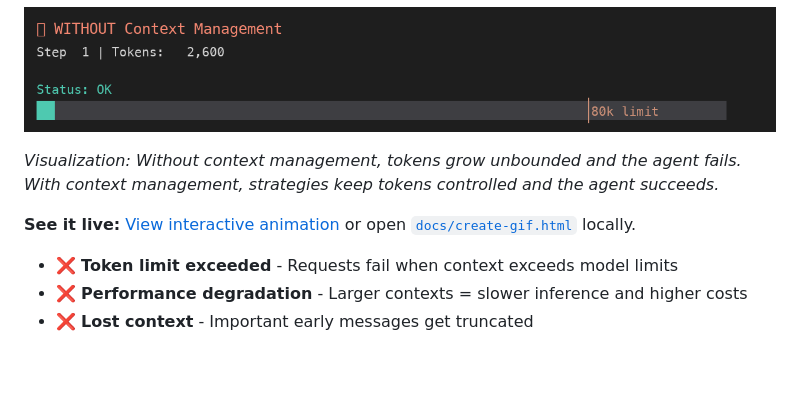
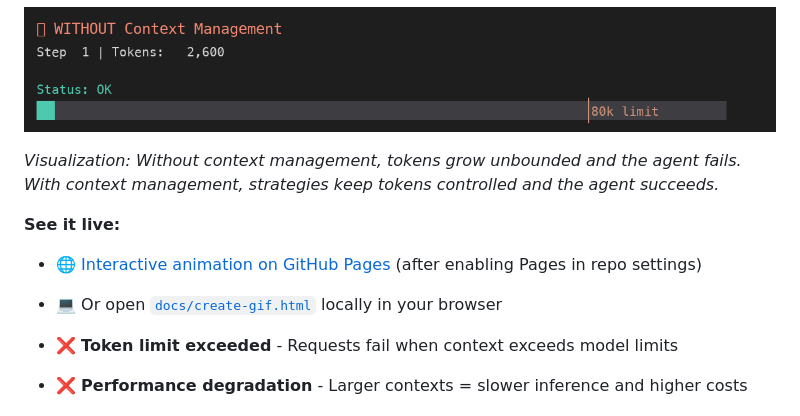
Before and after one commit to suhasdeshpande/contextor-ai, a Markdown page: README.md, the part around the change. Rendered like a GitHub page; blank space fills up the shorter version.

Commit message:
Update README with GitHub Pages access instructions

```diff
--- a/README.md
+++ b/README.md
@@ -10,7 +10,9 @@ Long-running agents (30-50+ steps) face a critical challenge: **context window l
 
 _Visualization: Without context management, tokens grow unbounded and the agent fails. With context management, strategies keep tokens controlled and the agent succeeds._
 
-**See it live:** [View interactive animation](https://suhasdeshpande.github.io/-contextor-ai-core/docs/create-gif.html) or open [`docs/create-gif.html`](./docs/create-gif.html) locally.
+**See it live:**
+- 🌐 [Interactive animation on GitHub Pages](https://suhasdeshpande.github.io/-contextor-ai-core/docs/create-gif.html) (after enabling Pages in repo settings)
+- 💻 Or open [`docs/create-gif.html`](./docs/create-gif.html) locally in your browser
 
 - ❌ **Token limit exceeded** - Requests fail when context exceeds model limits
 - ❌ **Performance degradation** - Larger contexts = slower inference and higher costs
```
